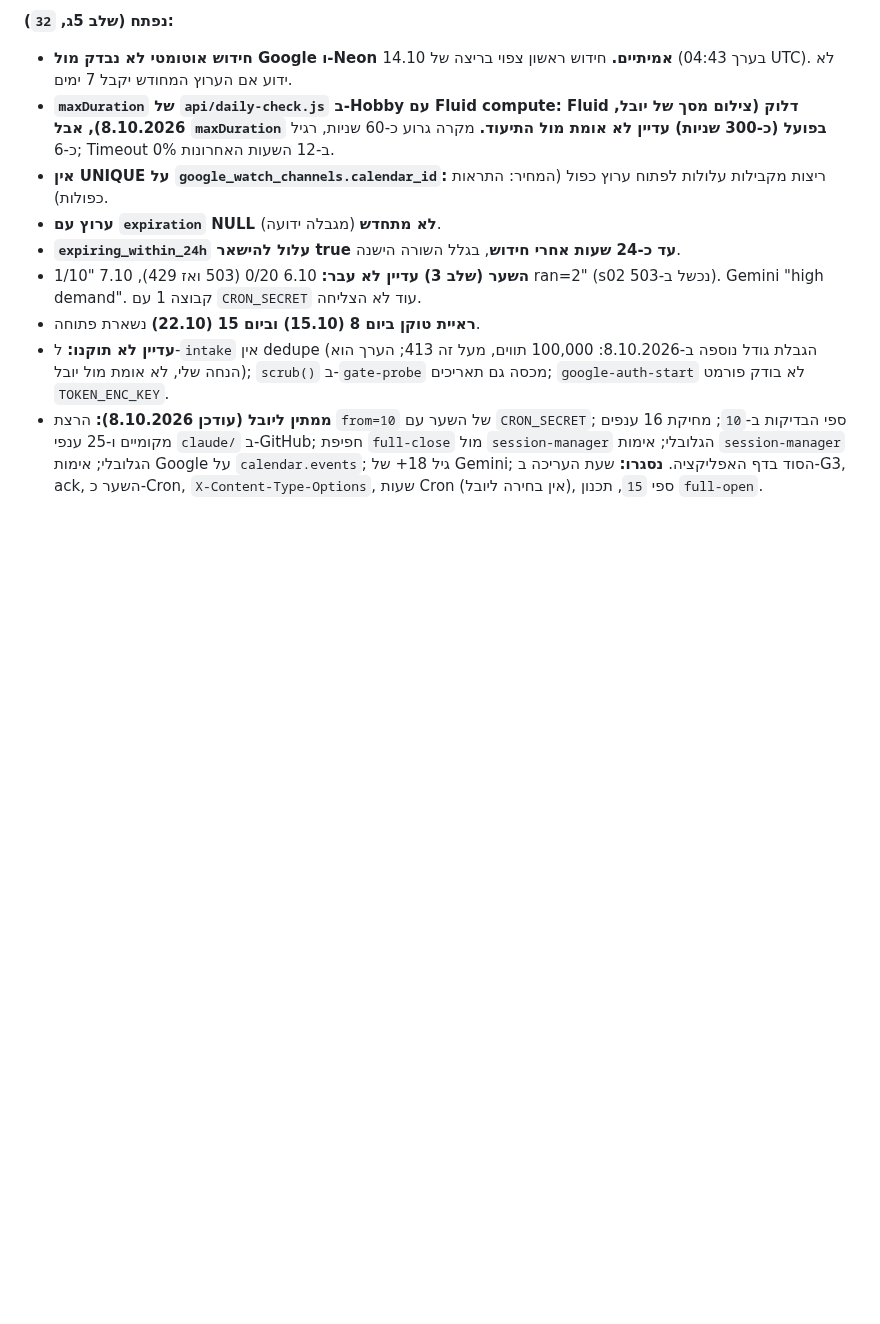
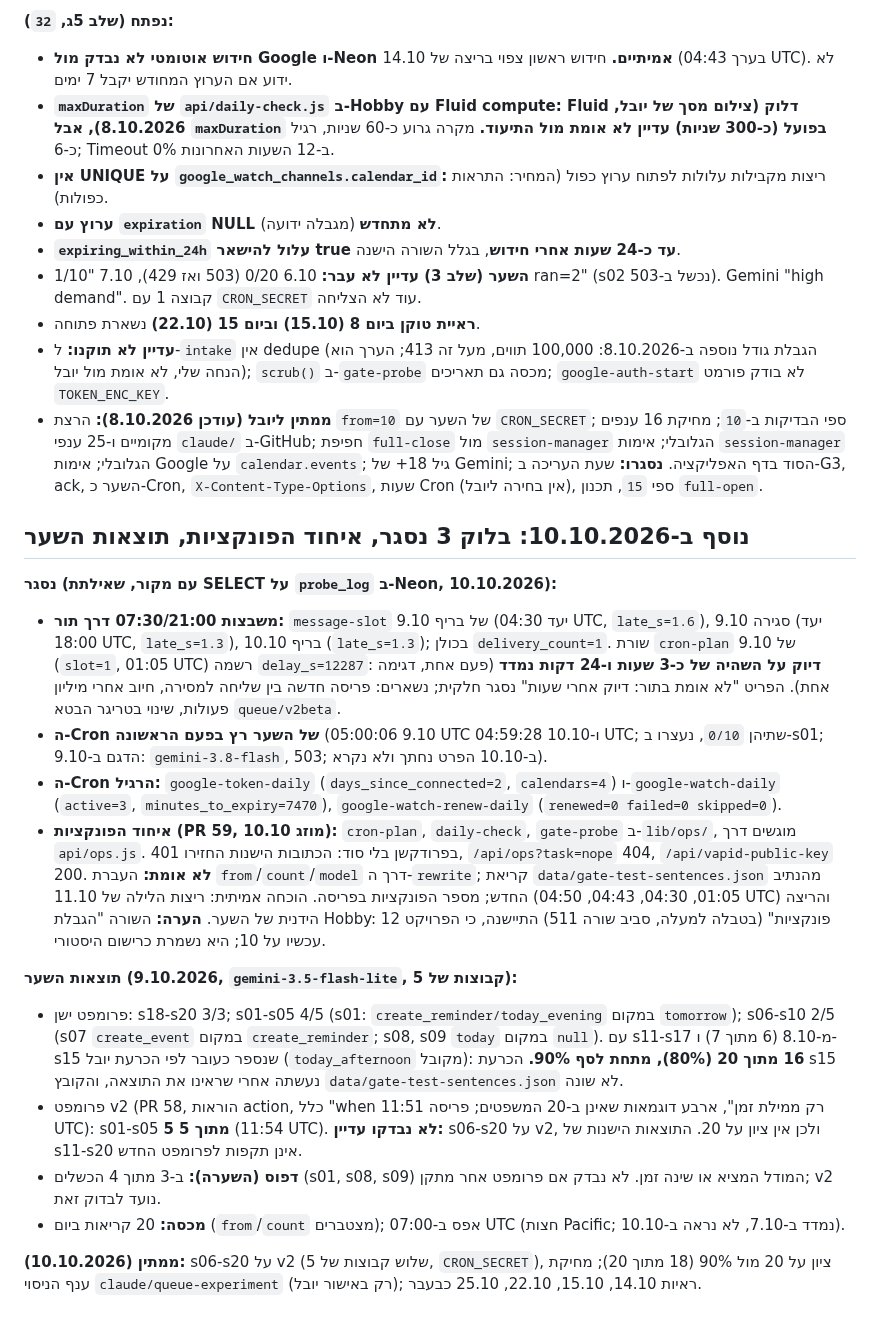
Before and after one commit to Ayuval1/Yoman-System, a Markdown page: docs/01-foundation/05-open-questions.md, the part around the change. Rendered like a GitHub page; blank space fills up the shorter version.

Commit message:
תיעוד 10.10: בלוק 3 אומת, איחוד משימות ה-Cron, תוצאות השער על פרומפט v2
Co-Authored-By: Claude Sonnet 5.5 <noreply@anthropic.com>

```diff
--- a/docs/01-foundation/05-open-questions.md
+++ b/docs/01-foundation/05-open-questions.md
@@ -530,3 +530,19 @@
 - **ראיית טוקן ביום 8 (15.10) וביום 15 (22.10)** נשארת פתוחה.
 - **עדיין לא תוקנו:** ל-`intake` אין dedupe (הגבלת גודל נוספה ב-8.10.2026: 100,000 תווים, מעל זה 413; הערך הוא הנחה שלי, לא אומת מול יובל); `scrub()` ב-`gate-probe` מכסה גם תאריכים; `google-auth-start` לא בודק פורמט `TOKEN_ENC_KEY`.
 - **ממתין ליובל (עודכן 8.10.2026):** הרצת `from=10` של השער עם `CRON_SECRET`; ספי הבדיקות ב-`10`; מחיקת 16 ענפים מקומיים ו-25 ענפי `claude/` ב-GitHub; חפיפת `full-close` מול `session-manager` הגלובלי; אימות `session-manager` הגלובלי; אימות Google על `calendar.events`; גיל 18+ של Gemini; הסוד בדף האפליקציה. **נסגרו:** שעת העריכה ב-G3, ack, השער כ-Cron, `X-Content-Type-Options`, שעות Cron (אין בחירה ליובל), ספי `15`, תכנון `full-open`.
+
+## נוסף ב-10.10.2026: בלוק 3 נסגר, איחוד הפונקציות, תוצאות השער
+
+**נסגר (עם מקור, שאילתת SELECT על `probe_log` ב-Neon, 10.10.2026):**
+- **משבצות 07:30/21:00 דרך תור:** `message-slot` של בריף 9.10 (יעד 04:30 UTC, `late_s=1.6`), סגירה 9.10 (יעד 18:00 UTC, `late_s=1.3`), בריף 10.10 (`late_s=1.3`); בכולן `delivery_count=1`. שורת `cron-plan` של 9.10 (`slot=1`, 01:05 UTC) רשמה `delay_s=12287`: **דיוק על השהיה של כ-3 שעות ו-24 דקות נמדד** (פעם אחת, דגימה אחת). הפריט "לא אומת בתור: דיוק אחרי שעות" נסגר חלקית; נשארים: פריסה חדשה בין שליחה למסירה, חיוב אחרי מיליון פעולות, שינוי בטריגר הבטא `queue/v2beta`.
+- **ה-Cron של השער רץ בפעם הראשונה** (9.10 05:00:06 UTC ו-10.10 04:59:28 UTC; שתיהן `0/10`, נעצרו ב-s01; הדגם ב-9.10: `gemini-3.8-flash`, 503; ב-10.10 הפרט נחתך ולא נקרא).
+- **ה-Cron הרגיל:** `google-token-daily` (`days_since_connected=2`, `calendars=4`) ו-`google-watch-daily` (`active=3`, `minutes_to_expiry=7470`), `google-watch-renew-daily` (`renewed=0 failed=0 skipped=0`).
+- **איחוד הפונקציות (PR 59, מוזג 10.10):** `cron-plan`, `daily-check`, `gate-probe` ב-`lib/ops/`, מוגשים דרך `api/ops.js`. בפרודקשן בלי סוד: הכתובות הישנות החזירו 401, `/api/ops?task=nope` 404, `/api/vapid-public-key` 200. **לא אומת:** העברת `from`/`count`/`model` דרך ה-`rewrite`; קריאת `data/gate-test-sentences.json` מהנתיב החדש; מספר הפונקציות בפריסה. הוכחה אמיתית: ריצות הלילה של 11.10 (01:05, 04:30, 04:43, 04:50 UTC) והריצה הידנית של השער. **הערה:** השורה "הגבלת Hobby: 12 פונקציות" (בטבלה למעלה, סביב שורה 511) התיישנה, כי הפרויקט עכשיו על 10; היא נשמרת כרישום היסטורי.
+
+**תוצאות השער (9.10.2026, `gemini-3.5-flash-lite`, קבוצות של 5):**
+- פרומפט ישן: s18-s20 3/3; s01-s05 4/5 (s01: `create_reminder/today_evening` במקום `tomorrow`); s06-s10 2/5 (s07 `create_event` במקום `create_reminder`; s08, s09 `today` במקום `null`). עם s11-s17 מ-8.10 (6 מתוך 7) ו-s15 שנספר כעובר לפי הכרעת יובל (`today_afternoon` מקובל): **16 מתוך 20 (80%), מתחת לסף 90%.** הכרעת s15 נעשתה אחרי שראינו את התוצאה, והקובץ `data/gate-test-sentences.json` לא שונה.
+- פרומפט v2 (PR 58, הוראות action, כלל "when רק ממילת זמן", ארבע דוגמאות שאינן ב-20 המשפטים; פריסה 11:51 UTC): s01-s05 **5 מתוך 5** (11:54 UTC). **לא נבדקו עדיין:** s06-s20 על v2, ולכן אין ציון על 20. התוצאות הישנות של s11-s20 אינן תקפות לפרומפט החדש.
+- **דפוס (השערה):** ב-3 מתוך 4 הכשלים (s01, s08, s09) המודל המציא או שינה זמן. לא נבדק אם פרומפט אחר מתקן; v2 נועד לבדוק זאת.
+- **מכסה:** 20 קריאות ביום (`from`/`count` מצטברים); אפס ב-07:00 UTC (חצות Pacific; נמדד ב-7.10, לא נראה ב-10.10).
+
+**ממתין (10.10.2026):** s06-s20 על v2 (שלוש קבוצות של 5, `CRON_SECRET`), ציון על 20 מול 90% (18 מתוך 20); מחיקת ענף הניסוי `claude/queue-experiment` (רק באישור יובל); ראיות 14.10, 15.10, 22.10, 25.10 כבעבר.
```
Also changed, not shown: docs/01-foundation/01-system-overview.md (+7 -0 lines), docs/01-foundation/02-build-plan.md (+2 -0 lines).
